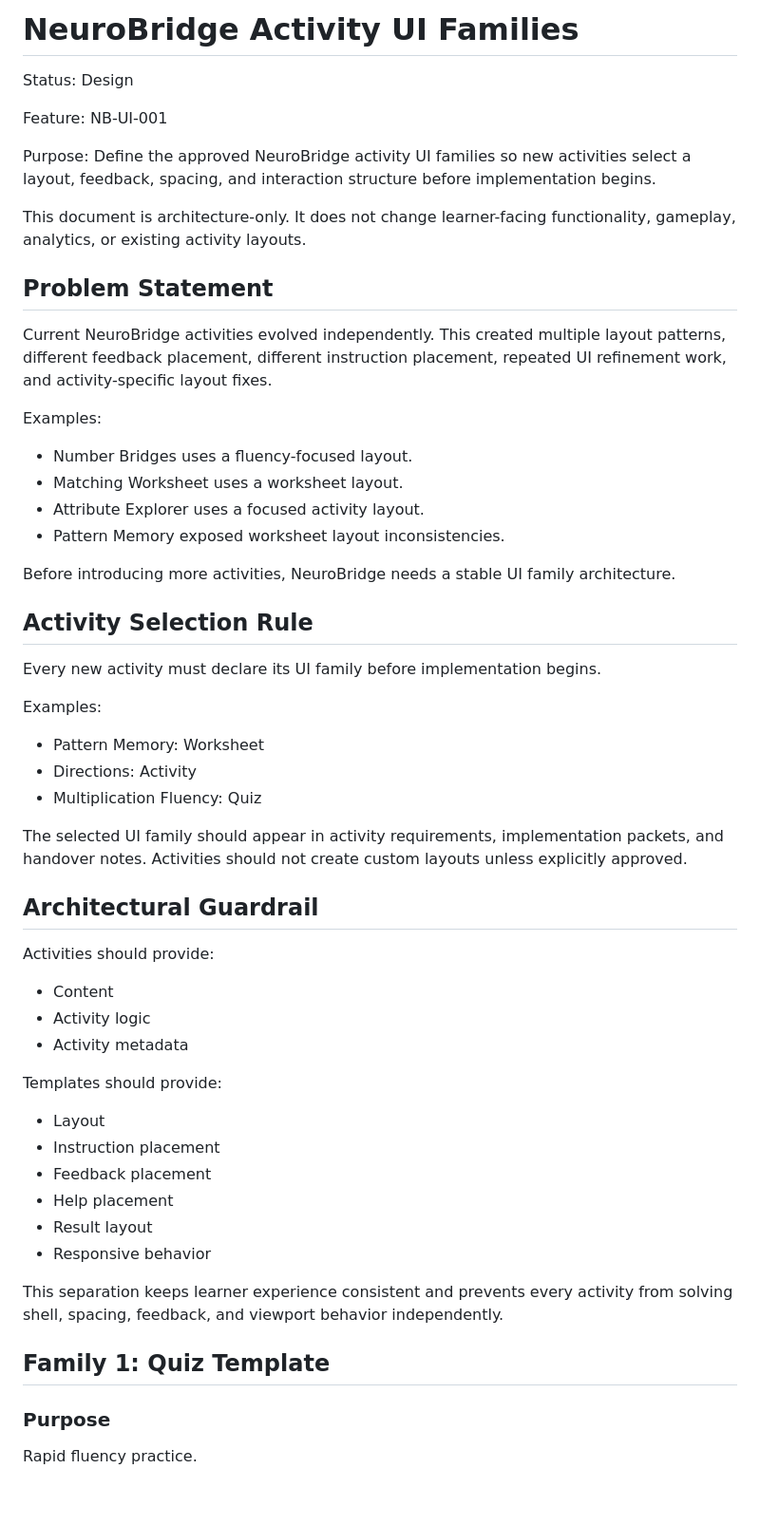
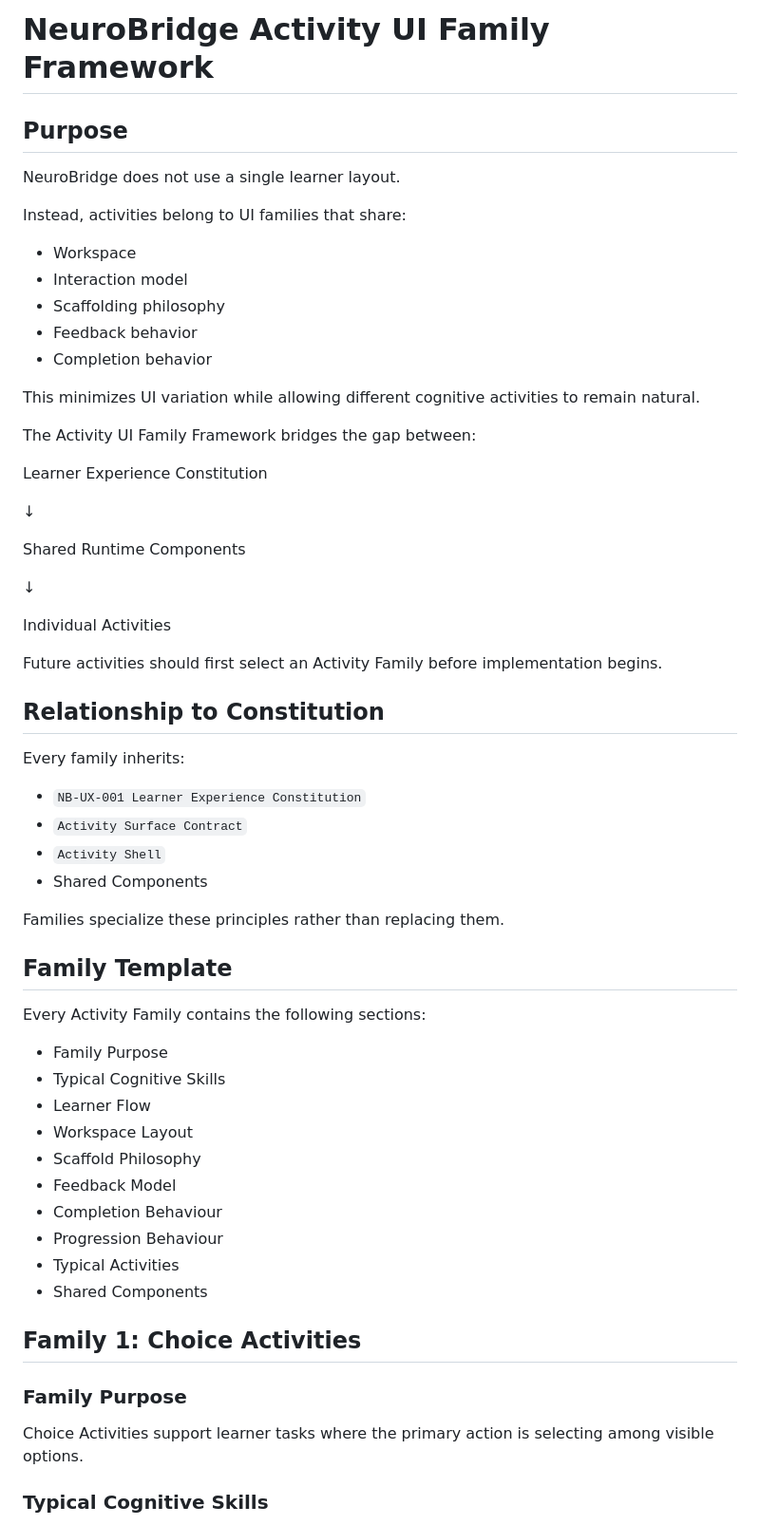
Before and after one commit to balaforyou/neuroBridge, a Markdown page: docs/design-system/ACTIVITY_UI_FAMILIES.md, the part around one of its changes. Shown at 95% size. Rendered like a GitHub page; blank space fills up the shorter version.

Commit message:
NB-UX-002 Freeze Activity UI Family Framework

```diff
--- a/docs/design-system/ACTIVITY_UI_FAMILIES.md
+++ b/docs/design-system/ACTIVITY_UI_FAMILIES.md
@@ -1,60 +1,64 @@
-# NeuroBridge Activity UI Families
+# NeuroBridge Activity UI Family Framework
 
-Status: Design
+## Purpose
 
-Feature: NB-UI-001
+NeuroBridge does not use a single learner layout.
 
-Purpose: Define the approved NeuroBridge activity UI families so new activities select a layout, feedback, spacing, and interaction structure before implementation begins.
+Instead, activities belong to UI families that share:
 
-This document is architecture-only. It does not change learner-facing functionality, gameplay, analytics, or existing activity layouts.
+- Workspace
+- Interaction model
+- Scaffolding philosophy
+- Feedback behavior
+- Completion behavior
 
-## Problem Statement
+This minimizes UI variation while allowing different cognitive activities to remain natural.
 
-Current NeuroBridge activities evolved independently. This created multiple layout patterns, different feedback placement, different instruction placement, repeated UI refinement work, and activity-specific layout fixes.
+The Activity UI Family Framework bridges the gap between:
 
-Examples:
+Learner Experience Constitution
 
-- Number Bridges uses a fluency-focused layout.
-- Matching Worksheet uses a worksheet layout.
-- Attribute Explorer uses a focused activity layout.
-- Pattern Memory exposed worksheet layout inconsistencies.
+↓
 
-Before introducing more activities, NeuroBridge needs a stable UI family architecture.
+Shared Runtime Components
 
-## Activity Selection Rule
+↓
 
-Every new activity must declare its UI family before implementation begins.
+Individual Activities
 
-Examples:
+Future activities should first select an Activity Family before implementation begins.
 
-- Pattern Memory: Worksheet
-- Directions: Activity
-- Multiplication Fluency: Quiz
+## Relationship to Constitution
 
-The selected UI family should appear in activity requirements, implementation packets, and handover notes. Activities should not create custom layouts unless explicitly approved.
+Every family inherits:
 
-## Architectural Guardrail
+- `NB-UX-001 Learner Experience Constitution`
+- `Activity Surface Contract`
+- `Activity Shell`
+- Shared Components
 
-Activities should provide:
+Families specialize these principles rather than replacing them.
 
-- Content
-- Activity logic
-- Activity metadata
+## Family Template
 
-Templates should provide:
+Every Activity Family contains the following sections:
 
-- Layout
-- Instruction placement
-- Feedback placement
-- Help placement
-- Result layout
-- Responsive behavior
+- Family Purpose
+- Typical Cognitive Skills
+- Learner Flow
+- Workspace Layout
+- Scaffold Philosophy
+- Feedback Model
+- Completion Behaviour
+- Progression Behaviour
+- Typical Activities
+- Shared Components
 
-This separation keeps learner experience consistent and prevents every activity from solving shell, spacing, feedback, and viewport behavior independently.
+## Family 1: Choice Activities
 
-## Family 1: Quiz Template
+### Family Purpose
 
-### Purpose
+Choice Activities support learner tasks where the primary action is selecting among visible options.
 
-Rapid fluency practice.
+### Typical Cognitive Skills
 
```
Also changed, not shown: other parts of docs/design-system/ACTIVITY_UI_FAMILIES.md (+201 -153 lines), docs/backlog/NEUROBRIDGE_BACKLOG.md (+19 -24 lines).
